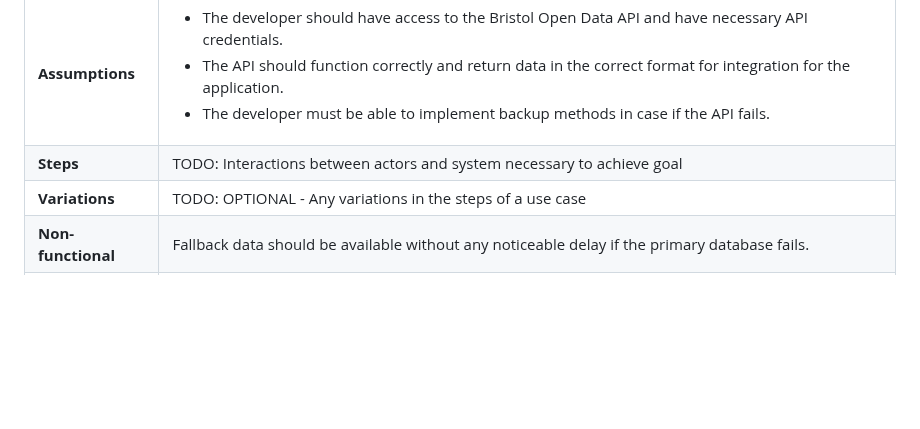
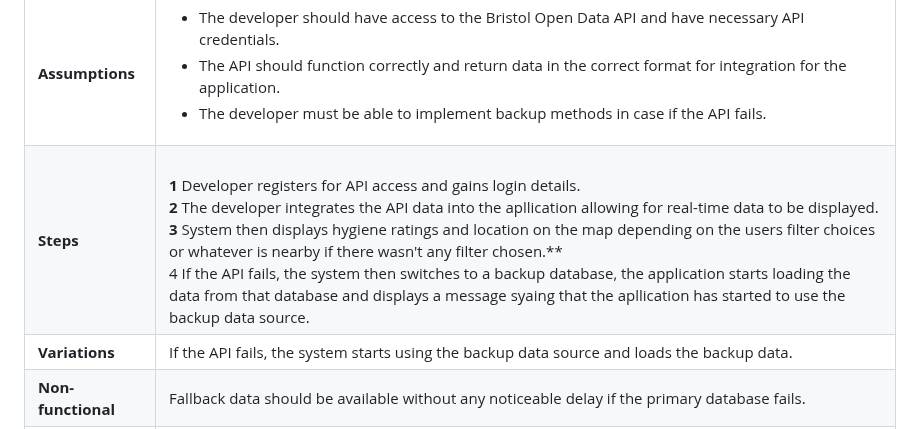
Before and after one commit to Kingcogu06/sd2-rizvi2.github.io, a Markdown page: requirements.md, the part around the change. GitHub-like rendering; blank space fills up the shorter version.

```diff
--- a/requirements.md
+++ b/requirements.md
@@ -85,8 +85,8 @@ The actors and users for the food hygiene app will be:
 | **Description** | Food hygiene rating data can be implemented by developers via the Bristol Open Data API, with appropriate fallback and error-handling mechanisms. |
 | **Actors** | Web/App developer|
 | **Assumptions** | <ul><li> The developer should have access to the Bristol Open Data API and have necessary API credentials. </li><li> The API should function correctly and return data in the correct format for integration for the application.</li><li> The developer must be able to implement backup methods in case if the API fails.|
-| **Steps** | TODO: Interactions between actors and system necessary to achieve goal |
-| **Variations** | TODO: OPTIONAL - Any variations in the steps of a use case |
+| **Steps** | **<br>1** Developer registers for API access and gains login details. **<br>2** The developer integrates the API data into the apllication allowing for real-time data to be displayed.**<br>3** System then displays hygiene ratings and location on the map depending on the users filter choices or whatever is nearby if there wasn't any filter chosen.**<br>4 If the API fails, the system then switches to a backup database, the application starts loading the data from that database and displays a message syaing that the apllication has started to use the backup data source. |
+| **Variations** | If the API fails, the system starts using the backup data source and loads the backup data. |
 | **Non-functional** | Fallback data should be available without any noticeable delay if the primary database fails. |
 | **Issues** | If both the API and the backup data fail, then the app/web application should display an error message and askes the user to try again later. |
 
```
